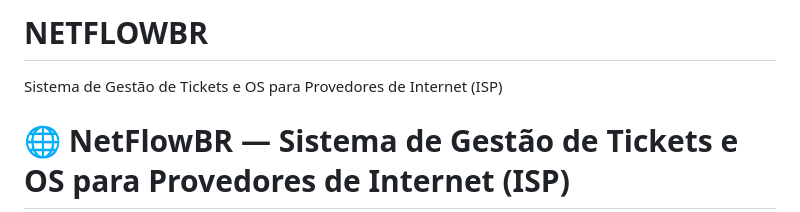
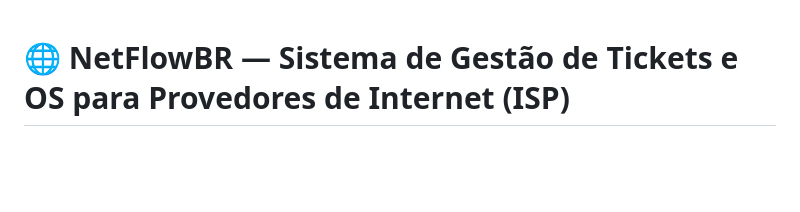
Before and after one commit to asafearaujo/NETFLOWBR, a Markdown page: README.md, the part around the change. Drawn GitHub-style; blank space fills up the shorter version.

Commit message:
Update README header for consistency
Removed the old header and kept the new one for clarity.

```diff
--- a/README.md
+++ b/README.md
@@ -1,5 +1,4 @@
-# NETFLOWBR
-Sistema de Gestão de Tickets e OS para Provedores de Internet (ISP)
+
 
 # 🌐 NetFlowBR — Sistema de Gestão de Tickets e OS para Provedores de Internet (ISP)
 
```
